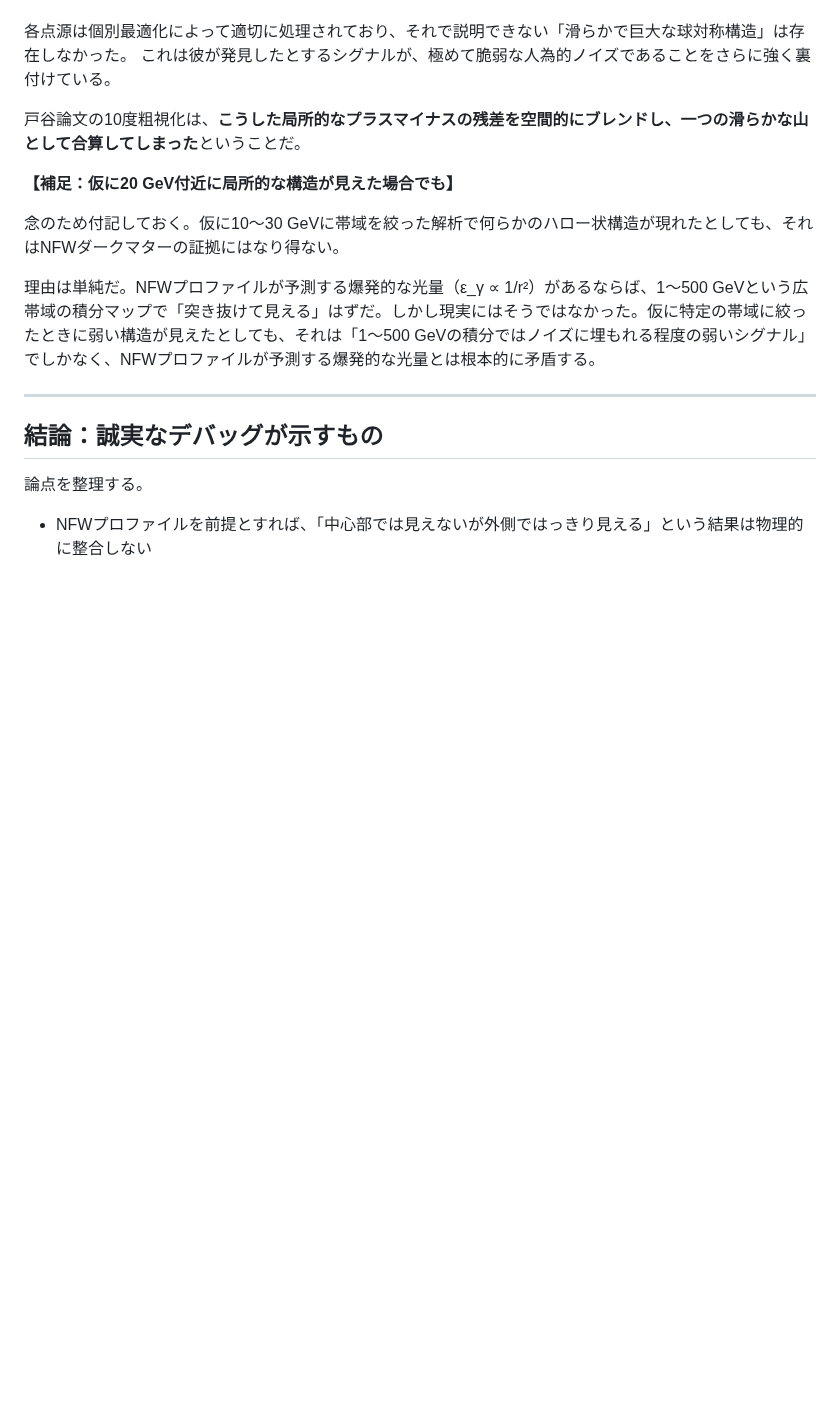
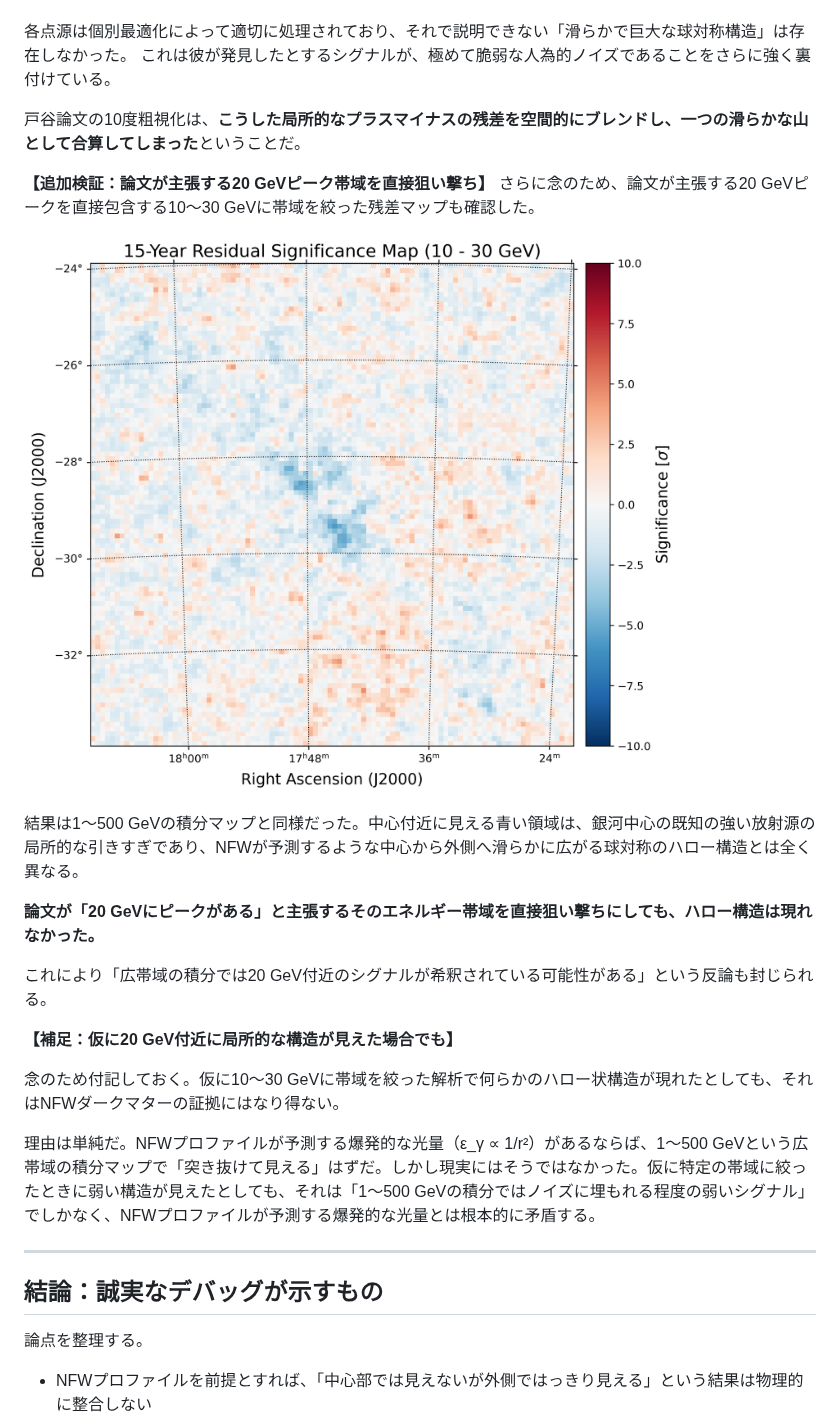
Before and after one commit to Sevenforest/zenn-content, a Markdown page: articles/1ab296ce626ccd.md, the part around the change. Drawn GitHub-style; pictures changed too: images/1ab296ce626ccd/map_10_30GeV.png (added); blank space fills up the shorter version.

Commit message:
Add: 10-30GeV.png

```diff
--- a/articles/1ab296ce626ccd.md
+++ b/articles/1ab296ce626ccd.md
@@ -180,6 +180,17 @@ NFWプロファイルを前提とするなら、ダークマター由来のシ
 
 戸谷論文の10度粗視化は、**こうした局所的なプラスマイナスの残差を空間的にブレンドし、一つの滑らかな山として合算してしまった**ということだ。
 
+**【追加検証：論文が主張する20 GeVピーク帯域を直接狙い撃ち】**
+さらに念のため、論文が主張する20 GeVピークを直接包含する10〜30 GeVに帯域を絞った残差マップも確認した。
+
+![15年分の残差有意度マップ（10〜30 GeV）](/images/1ab296ce626ccd/map_10_30GeV.png)
+
+結果は1〜500 GeVの積分マップと同様だった。中心付近に見える青い領域は、銀河中心の既知の強い放射源の局所的な引きすぎであり、NFWが予測するような中心から外側へ滑らかに広がる球対称のハロー構造とは全く異なる。
+
+**論文が「20 GeVにピークがある」と主張するそのエネルギー帯域を直接狙い撃ちにしても、ハロー構造は現れなかった。**
+
+これにより「広帯域の積分では20 GeV付近のシグナルが希釈されている可能性がある」という反論も封じられる。
+
 **【補足：仮に20 GeV付近に局所的な構造が見えた場合でも】**
 
 念のため付記しておく。仮に10〜30 GeVに帯域を絞った解析で何らかのハロー状構造が現れたとしても、それはNFWダークマターの証拠にはなり得ない。
```
